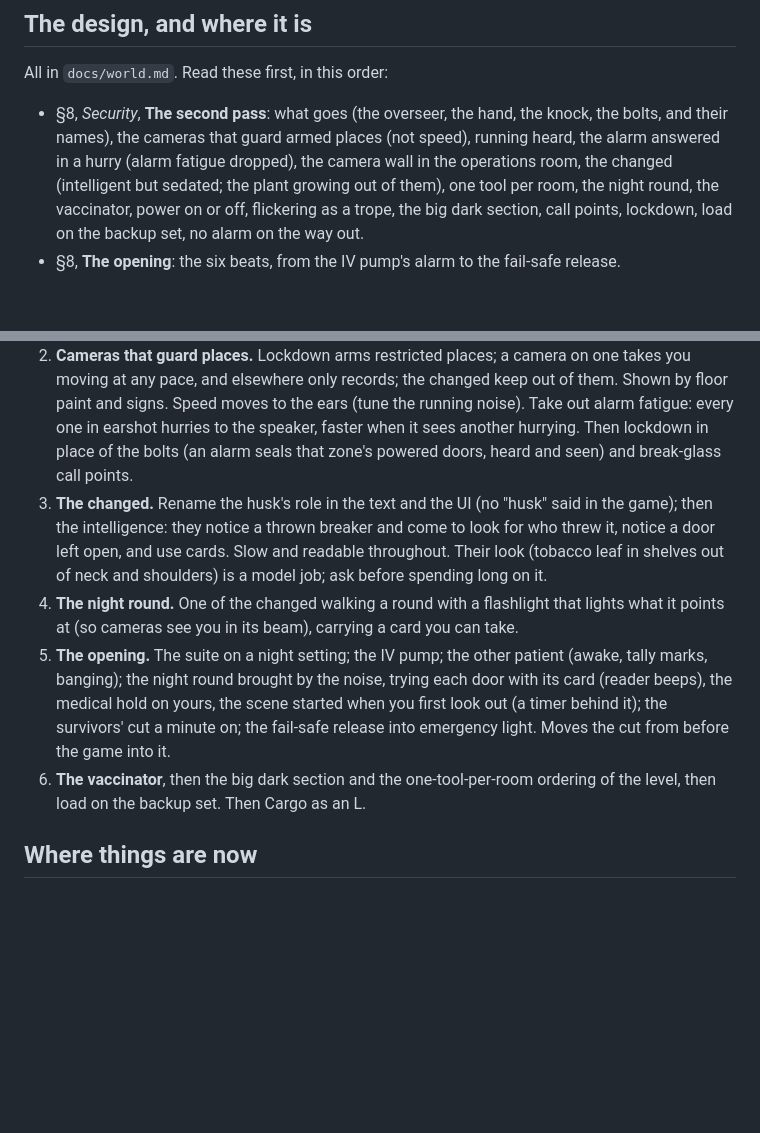
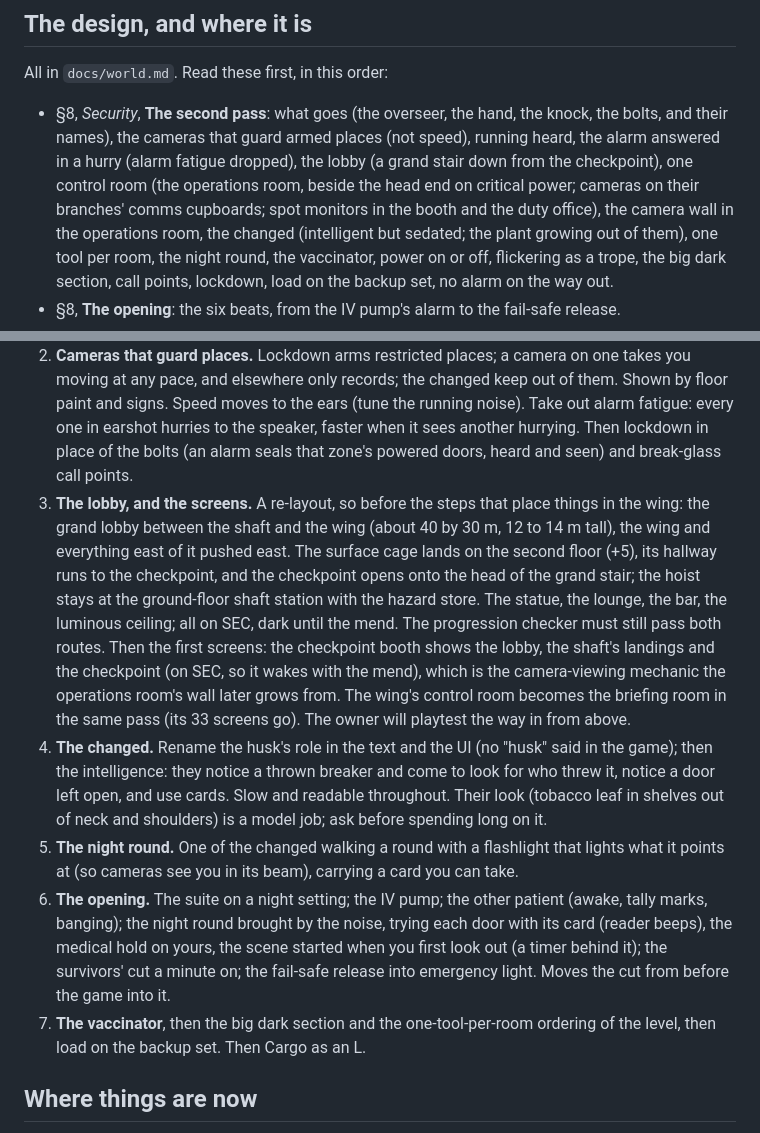
Before and after one commit to william-are-buzbee/Rootshock, a Markdown page: docs/handoff.md, 2 parts joined by grey strips. GitHub-like rendering; blank space fills up the shorter version.

Commit message:
handoff: the lobby and the first screens as step 3; the statue a placeholder
Co-Authored-By: Claude Opus 5.5 <noreply@anthropic.com>
Claude-Session: https://claude.ai/code/session_01Kq77wpnzLJqxgkCQWzT1Kz

```diff
--- a/docs/handoff.md
+++ b/docs/handoff.md
@@ -10,6 +10,8 @@ All in `docs/world.md`. Read these first, in this order:
 
 - §8, *Security*, **The second pass**: what goes (the overseer, the hand, the knock, the bolts, and their names), the
   cameras that guard armed places (not speed), running heard, the alarm answered in a hurry (alarm fatigue dropped), the
+  lobby (a grand stair down from the checkpoint), one control room (the operations room, beside the head end on
+  critical power; cameras on their branches' comms cupboards; spot monitors in the booth and the duty office), the
   camera wall in the operations room, the changed (intelligent but sedated; the plant growing
   out of them), one tool per room, the night round, the vaccinator, power on or off, flickering as a trope, the big dark
   section, call points, lockdown, load on the backup set, no alarm on the way out.
@@ -33,17 +35,26 @@ Each step its own PR, playable on its own.
    the running noise). Take out alarm fatigue: every one in earshot hurries to the speaker, faster when it sees another
    hurrying. Then lockdown in place of the bolts (an alarm seals that zone's powered doors, heard
    and seen) and break-glass call points.
-3. **The changed.** Rename the husk's role in the text and the UI (no "husk" said in the game); then the intelligence:
+3. **The lobby, and the screens.** A re-layout, so before the steps that place things in the wing: the grand lobby
+   between the shaft and the wing (about 40 by 30 m, 12 to 14 m tall), the wing and everything east of it pushed east.
+   The surface cage lands on the second floor (+5), its hallway runs to the checkpoint, and the checkpoint opens onto
+   the head of the grand stair; the hoist stays at the ground-floor shaft station with the hazard store. The statue, the
+   lounge, the bar, the luminous ceiling; all on SEC, dark until the mend. The progression checker must still pass both
+   routes. Then the first screens: the checkpoint booth shows the lobby, the shaft's landings and the checkpoint (on SEC,
+   so it wakes with the mend), which is the camera-viewing mechanic the operations room's wall later grows from. The
+   wing's control room becomes the briefing room in the same pass (its 33 screens go). The owner will playtest the way
+   in from above.
+4. **The changed.** Rename the husk's role in the text and the UI (no "husk" said in the game); then the intelligence:
    they notice a thrown breaker and come to look for who threw it, notice a door left open, and use cards. Slow and
    readable throughout. Their look (tobacco leaf in shelves out of neck and shoulders) is a model job; ask before
    spending long on it.
-4. **The night round.** One of the changed walking a round with a flashlight that lights what it points at (so cameras see
+5. **The night round.** One of the changed walking a round with a flashlight that lights what it points at (so cameras see
    you in its beam), carrying a card you can take.
-5. **The opening.** The suite on a night setting; the IV pump; the other patient (awake, tally marks, banging); the night
+6. **The opening.** The suite on a night setting; the IV pump; the other patient (awake, tally marks, banging); the night
    round brought by the noise, trying each door with its card (reader beeps), the medical hold on yours, the scene
    started when you first look out (a timer behind it); the survivors' cut a minute on; the fail-safe release into
    emergency light. Moves the cut from before the game into it.
-6. **The vaccinator**, then the big dark section and the one-tool-per-room ordering of the level, then load on the backup
+7. **The vaccinator**, then the big dark section and the one-tool-per-room ordering of the level, then load on the backup
    set. Then Cargo as an L.
 
 ## Where things are now
```
Also changed, not shown: docs/world.md (+2 -1 lines).
